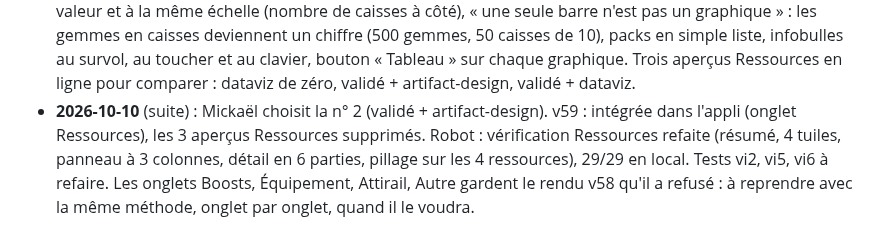
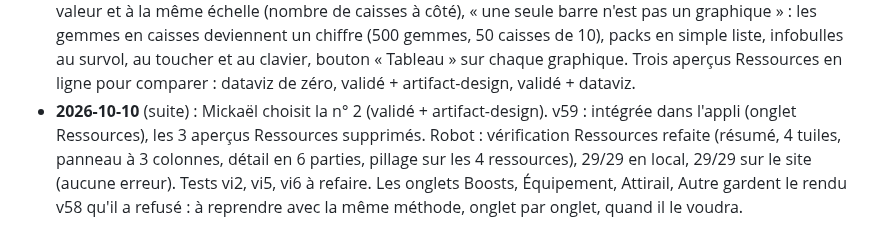
Before and after one commit to LegioFr/RoK-Companion, a Markdown page: MEMOIRE.md, the part around the change. Rendered like a GitHub page.

Commit message:
Mémoire : robot v59 sur le site (29/29)
Co-Authored-By: Claude Opus 5.5 <noreply@anthropic.com>
Claude-Session: https://claude.ai/code/session_01WKZHxfj73xvc62bNdYjEpJ

```diff
--- a/MEMOIRE.md
+++ b/MEMOIRE.md
@@ -256,4 +256,4 @@ Dernière mise à jour : 2026-10-08.
 - **2026-10-10** (suite) : Mickaël : « Oui, essaie avec dataviz ». `apercu-ressources.html` refait avec la méthode du skill `dataviz` (proposé par Claude, à valider) : **couleurs des ressources vérifiées par le script du skill** (`validate_palette.js`, mode sombre, surface `#141922`) : nourriture `#199e70` (vert), bois `#d95926` (orange), pierre `#3987e5` (bleu), or `#c98500` (jaune) dans l'ordre du jeu, tout passe (pire voisin pour les daltoniens ΔE 9,4, vision normale 26,5, contraste ≥ 3:1) ; une seule police (Inter), grand chiffre à 56 px, chiffres clés ; barre empilée fine (20 px, écarts de 2 px, bout arrondi) avec légende et % dans les segments seulement s'ils tiennent ; par ressource : jauge en ville / en caisses (pas plus sombre de la même couleur) et barres fines des caisses par taille sur une même échelle ; le texte n'est jamais de la couleur des données ; infobulle au survol, au toucher et au clavier (valeur d'abord) ; bouton « Tableau » sur chaque graphique ; zones à toucher agrandies. Plus de lueurs ni de verre : « seules les données sont voyantes ».
 - **2026-10-10** (suite) : Mickaël : « Et avec le skill artifact-design, ça donnerait quoi ? Pars du visuel déjà validé sur le site pour l'onglet Ressources ». Nouvel aperçu `maquette/apercu-ressources-design.html` (proposé par Claude, à valider ; l'aperçu dataviz reste en ligne pour comparer) : mêmes polices, couleurs, en-tête et tuiles que l'appli validée ; ce qui change d'après le skill : **résumé avant le détail** (au total 116 M · en ville 77,1 M · en caisses 39,1 M à côté du titre), **cadres réservés aux 4 ressources** (Gemmes, Coffres, Packs dans un panneau plat à 3 colonnes ; détail des caisses dans un seul panneau à filets au lieu de 7 cartes), **barres du détail à la même échelle** et à la valeur (avec le nombre de caisses à côté), un **détail propre au jeu** : « 30,6 M exposés au pillage · la réserve en protège 1,4 M » sur chaque ressource (réserve niveau 22, données de la source non vérifiées), et une seule animation (les barres se remplissent).
 - **2026-10-10** (suite) : Mickaël : « Fais-moi aussi un aperçu du menu Ressources déjà validé avec le skill dataviz ». Nouvel aperçu `maquette/apercu-ressources-valide-dataviz.html` (proposé par Claude, à valider) : l'onglet validé (mêmes tuiles, rangée Gemmes · Coffres · Packs, cartes du détail) avec les règles dataviz : **couleurs « en ville » et « en caisses » vérifiées par le script** (or `#b98d2c` et bleu `#4b8ee6` : tout passe ; l'or actuel `#e3c46a` est trop clair pour une barre de données), barres pleines sans hachures avec 2 px d'écart et bout arrondi, **chiffres en Roboto** (pas en serif) et un seul grand chiffre (116 M au total), barres du détail à la valeur et à la même échelle (nombre de caisses à côté), « une seule barre n'est pas un graphique » : les gemmes en caisses deviennent un chiffre (500 gemmes, 50 caisses de 10), packs en simple liste, infobulles au survol, au toucher et au clavier, bouton « Tableau » sur chaque graphique. Trois aperçus Ressources en ligne pour comparer : dataviz de zéro, validé + artifact-design, validé + dataviz.
-- **2026-10-10** (suite) : Mickaël choisit la n° 2 (validé + artifact-design). v59 : intégrée dans l'appli (onglet Ressources), les 3 aperçus Ressources supprimés. Robot : vérification Ressources refaite (résumé, 4 tuiles, panneau à 3 colonnes, détail en 6 parties, pillage sur les 4 ressources), 29/29 en local. Tests vi2, vi5, vi6 à refaire. Les onglets Boosts, Équipement, Attirail, Autre gardent le rendu v58 qu'il a refusé : à reprendre avec la même méthode, onglet par onglet, quand il le voudra.
+- **2026-10-10** (suite) : Mickaël choisit la n° 2 (validé + artifact-design). v59 : intégrée dans l'appli (onglet Ressources), les 3 aperçus Ressources supprimés. Robot : vérification Ressources refaite (résumé, 4 tuiles, panneau à 3 colonnes, détail en 6 parties, pillage sur les 4 ressources), 29/29 en local, 29/29 sur le site (aucune erreur). Tests vi2, vi5, vi6 à refaire. Les onglets Boosts, Équipement, Attirail, Autre gardent le rendu v58 qu'il a refusé : à reprendre avec la même méthode, onglet par onglet, quand il le voudra.
```
